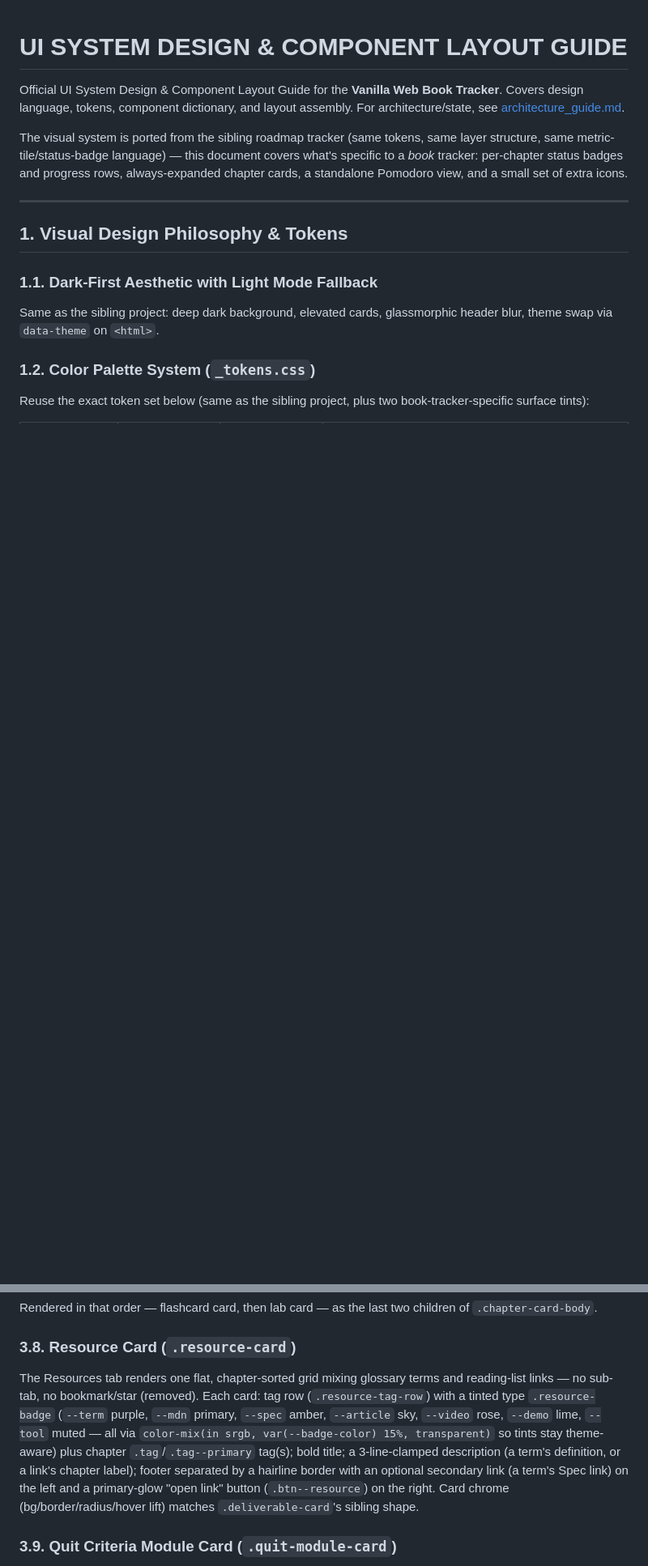
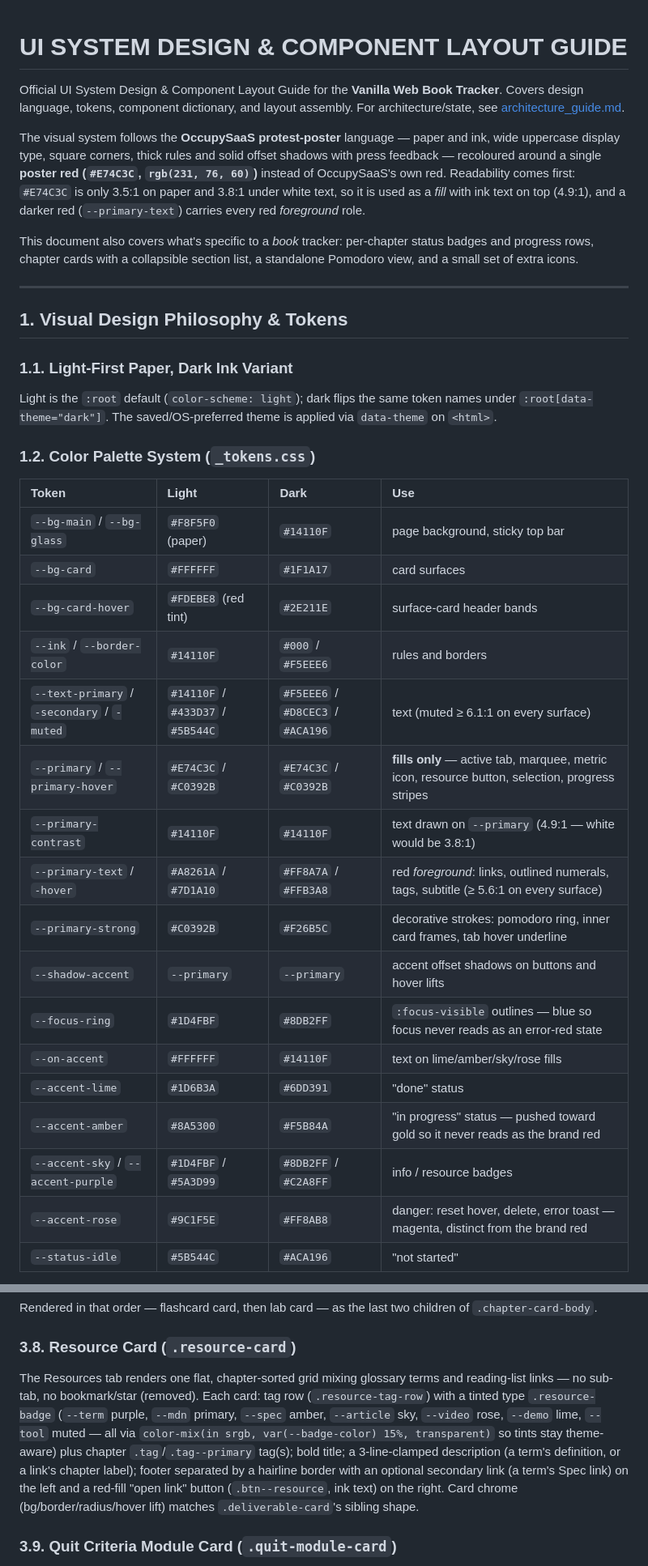
Before and after one commit to thaihuynhquang/vanilla-web-book-tracker, a Markdown page: docs/guides/ui_system_design_guide.md, 2 parts joined by grey strips. Shown at 81% size. Drawn GitHub-style; blank space fills up the shorter version.

```diff
--- a/docs/guides/ui_system_design_guide.md
+++ b/docs/guides/ui_system_design_guide.md
@@ -2,16 +2,36 @@
 
 Official UI System Design & Component Layout Guide for the **Vanilla Web Book Tracker**. Covers design language, tokens, component dictionary, and layout assembly. For architecture/state, see [architecture_guide.md](./architecture_guide.md).
 
-The visual system is ported from the sibling roadmap tracker (same tokens, same layer structure, same metric-tile/status-badge language) — this document covers what's specific to a *book* tracker: per-chapter status badges and progress rows, always-expanded chapter cards, a standalone Pomodoro view, and a small set of extra icons.
+The visual system follows the **OccupySaaS protest-poster** language — paper and ink, wide uppercase display type, square corners, thick rules and solid offset shadows with press feedback — recoloured around a single **poster red (`#E74C3C`, `rgb(231, 76, 60)`)** instead of OccupySaaS's own red. Readability comes first: `#E74C3C` is only 3.5:1 on paper and 3.8:1 under white text, so it is used as a *fill* with ink text on top (4.9:1), and a darker red (`--primary-text`) carries every red *foreground* role.
+
+This document also covers what's specific to a *book* tracker: per-chapter status badges and progress rows, chapter cards with a collapsible section list, a standalone Pomodoro view, and a small set of extra icons.
 
 ---
 
 ## 1. Visual Design Philosophy & Tokens
 
-### 1.1. Dark-First Aesthetic with Light Mode Fallback
-Same as the sibling project: deep dark background, elevated cards, glassmorphic header blur, theme swap via `data-theme` on `<html>`.
+### 1.1. Light-First Paper, Dark Ink Variant
+Light is the `:root` default (`color-scheme: light`); dark flips the same token names under `:root[data-theme="dark"]`. The saved/OS-preferred theme is applied via `data-theme` on `<html>`.
 
 ### 1.2. Color Palette System (`_tokens.css`)
 
-Reuse the exact token set below (same as the sibling project, plus two book-tracker-specific surface tints):
+| Token | Light | Dark | Use |
+| :--- | :--- | :--- | :--- |
+| `--bg-main` / `--bg-glass` | `#F8F5F0` (paper) | `#14110F` | page background, sticky top bar |
+| `--bg-card` | `#FFFFFF` | `#1F1A17` | card surfaces |
+| `--bg-card-hover` | `#FDEBE8` (red tint) | `#2E211E` | surface-card header bands |
+| `--ink` / `--border-color` | `#14110F` | `#000` / `#F5EEE6` | rules and borders |
+| `--text-primary` / `-secondary` / `-muted` | `#14110F` / `#433D37` / `#5B544C` | `#F5EEE6` / `#D8CEC3` / `#ACA196` | text (muted ≥ 6.1:1 on every surface) |
+| `--primary` / `--primary-hover` | `#E74C3C` / `#C0392B` | `#E74C3C` / `#C0392B` | **fills only** — active tab, marquee, metric icon, resource button, selection, progress stripes |
+| `--primary-contrast` | `#14110F` | `#14110F` | text drawn on `--primary` (4.9:1 — white would be 3.8:1) |
+| `--primary-text` / `-hover` | `#A8261A` / `#7D1A10` | `#FF8A7A` / `#FFB3A8` | red *foreground*: links, outlined numerals, tags, subtitle (≥ 5.6:1 on every surface) |
+| `--primary-strong` | `#C0392B` | `#F26B5C` | decorative strokes: pomodoro ring, inner card frames, tab hover underline |
+| `--shadow-accent` | `--primary` | `--primary` | accent offset shadows on buttons and hover lifts |
+| `--focus-ring` | `#1D4FBF` | `#8DB2FF` | `:focus-visible` outlines — blue so focus never reads as an error-red state |
+| `--on-accent` | `#FFFFFF` | `#14110F` | text on lime/amber/sky/rose fills |
+| `--accent-lime` | `#1D6B3A` | `#6DD391` | "done" status |
+| `--accent-amber` | `#8A5300` | `#F5B84A` | "in progress" status — pushed toward gold so it never reads as the brand red |
+| `--accent-sky` / `--accent-purple` | `#1D4FBF` / `#5A3D99` | `#8DB2FF` / `#C2A8FF` | info / resource badges |
+| `--accent-rose` | `#9C1F5E` | `#FF8AB8` | danger: reset hover, delete, error toast — magenta, distinct from the brand red |
+| `--status-idle` | `#5B544C` | `#ACA196` | "not started" |
 
@@ -154,7 +118,7 @@ A thin modifier over `.surface-card` (§3.4's summary box and the Dashboard's ch
 Rendered in that order — flashcard card, then lab card — as the last two children of `.chapter-card-body`.
 
 ### 3.8. Resource Card (`.resource-card`)
-The Resources tab renders one flat, chapter-sorted grid mixing glossary terms and reading-list links — no sub-tab, no bookmark/star (removed). Each card: tag row (`.resource-tag-row`) with a tinted type `.resource-badge` (`--term` purple, `--mdn` primary, `--spec` amber, `--article` sky, `--video` rose, `--demo` lime, `--tool` muted — all via `color-mix(in srgb, var(--badge-color) 15%, transparent)` so tints stay theme-aware) plus chapter `.tag`/`.tag--primary` tag(s); bold title; a 3-line-clamped description (a term's definition, or a link's chapter label); footer separated by a hairline border with an optional secondary link (a term's Spec link) on the left and a primary-glow "open link" button (`.btn--resource`) on the right. Card chrome (bg/border/radius/hover lift) matches `.deliverable-card`'s sibling shape.
+The Resources tab renders one flat, chapter-sorted grid mixing glossary terms and reading-list links — no sub-tab, no bookmark/star (removed). Each card: tag row (`.resource-tag-row`) with a tinted type `.resource-badge` (`--term` purple, `--mdn` primary, `--spec` amber, `--article` sky, `--video` rose, `--demo` lime, `--tool` muted — all via `color-mix(in srgb, var(--badge-color) 15%, transparent)` so tints stay theme-aware) plus chapter `.tag`/`.tag--primary` tag(s); bold title; a 3-line-clamped description (a term's definition, or a link's chapter label); footer separated by a hairline border with an optional secondary link (a term's Spec link) on the left and a red-fill "open link" button (`.btn--resource`, ink text) on the right. Card chrome (bg/border/radius/hover lift) matches `.deliverable-card`'s sibling shape.
 
 ### 3.9. Quit Criteria Module Card (`.quit-module-card`)
 Same layout as the sibling project's decision-matrix card: chapter title header, `.quit-box--trigger` (amber, "Stop signal") and `.quit-box--pivot` (lime, "Exit criteria") boxes side by side, stacking on mobile.
```
Also changed, not shown: other parts of docs/guides/ui_system_design_guide.md (+15 -71 lines).
